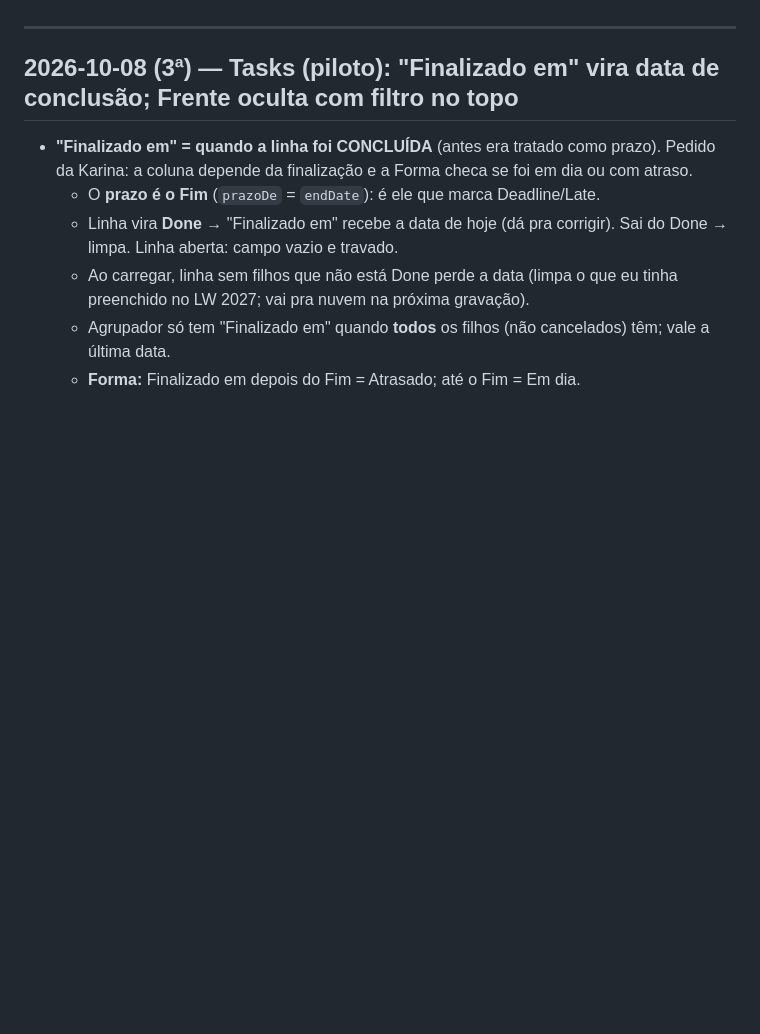
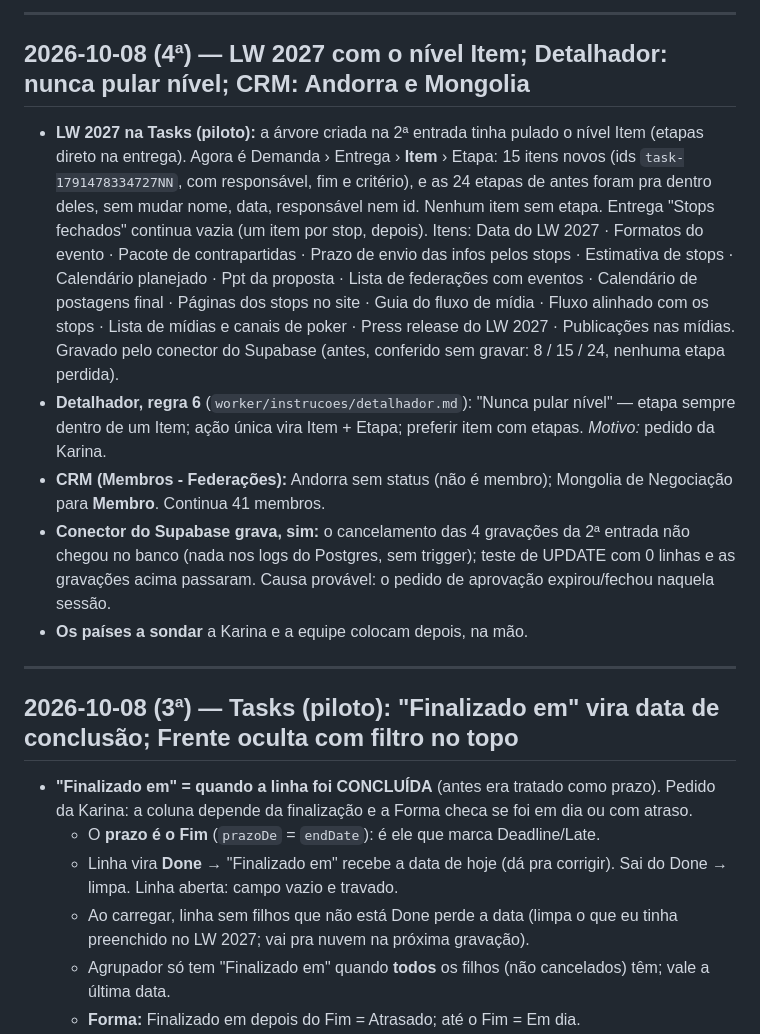
Before and after one commit to karinabupp/wpf, a Markdown page: claude/Changelog.md, the part around one of its changes. Drawn GitHub-style; blank space fills up the shorter version.

```diff
--- a/claude/Changelog.md
+++ b/claude/Changelog.md
@@ -12,3 +66,31 @@ toda sessão em que algo for alterado.
+---
+
+## 2026-10-08 (4ª) — LW 2027 com o nível Item; Detalhador: nunca pular nível; CRM: Andorra e Mongolia
+
+- **LW 2027 na Tasks (piloto):** a árvore criada na 2ª entrada tinha pulado
+  o nível Item (etapas direto na entrega). Agora é Demanda › Entrega ›
+  **Item** › Etapa: 15 itens novos (ids `task-1791478334727NN`, com
+  responsável, fim e critério), e as 24 etapas de antes foram pra dentro
+  deles, sem mudar nome, data, responsável nem id. Nenhum item sem etapa.
+  Entrega "Stops fechados" continua vazia (um item por stop, depois).
+  Itens: Data do LW 2027 · Formatos do evento · Pacote de contrapartidas ·
+  Prazo de envio das infos pelos stops · Estimativa de stops · Calendário
+  planejado · Ppt da proposta · Lista de federações com eventos ·
+  Calendário de postagens final · Páginas dos stops no site · Guia do
+  fluxo de mídia · Fluxo alinhado com os stops · Lista de mídias e canais
+  de poker · Press release do LW 2027 · Publicações nas mídias.
+  Gravado pelo conector do Supabase (antes, conferido sem gravar: 8 / 15 /
+  24, nenhuma etapa perdida).
+- **Detalhador, regra 6** (`worker/instrucoes/detalhador.md`): "Nunca
+  pular nível" — etapa sempre dentro de um Item; ação única vira Item +
+  Etapa; preferir item com etapas. *Motivo:* pedido da Karina.
+- **CRM (Membros - Federações):** Andorra sem status (não é membro);
+  Mongolia de Negociação para **Membro**. Continua 41 membros.
+- **Conector do Supabase grava, sim:** o cancelamento das 4 gravações da
+  2ª entrada não chegou no banco (nada nos logs do Postgres, sem trigger);
+  teste de UPDATE com 0 linhas e as gravações acima passaram. Causa
+  provável: o pedido de aprovação expirou/fechou naquela sessão.
+- **Os países a sondar** a Karina e a equipe colocam depois, na mão.
 
 ---
 
```
Also changed, not shown: other parts of claude/Changelog.md (+54 -0 lines), claude/Prox-Passos.md (+17 -13 lines).
